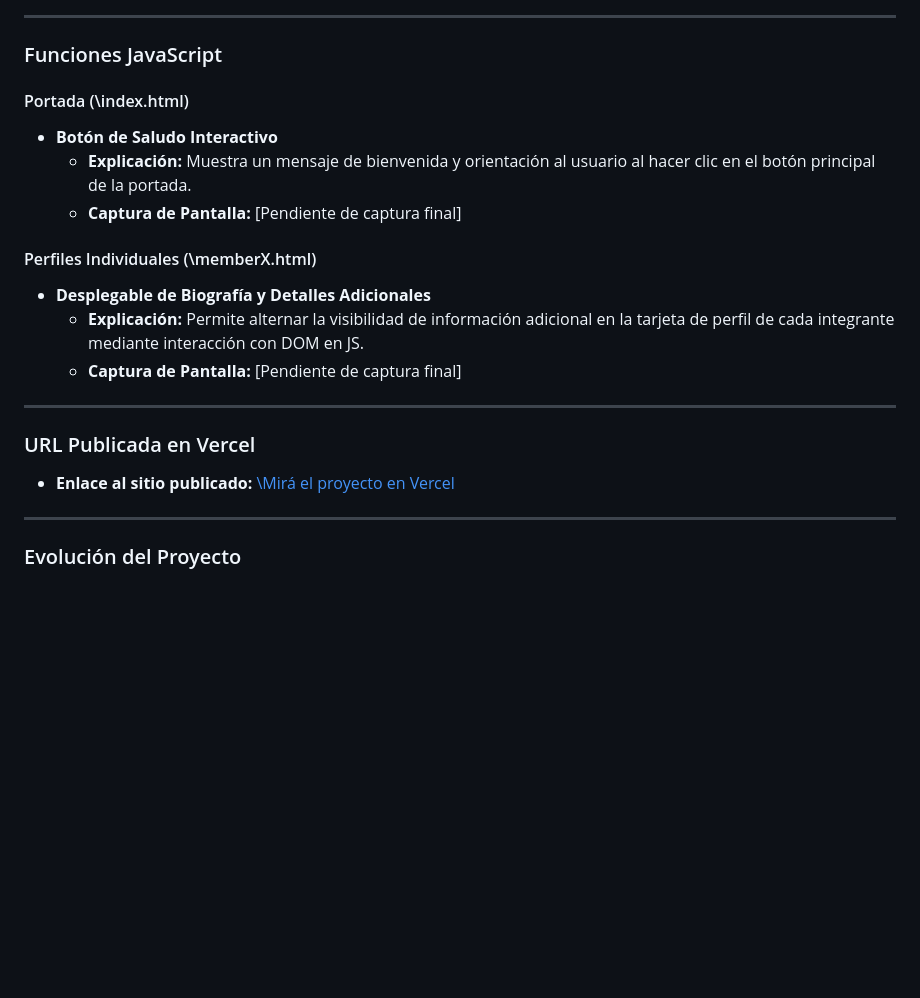
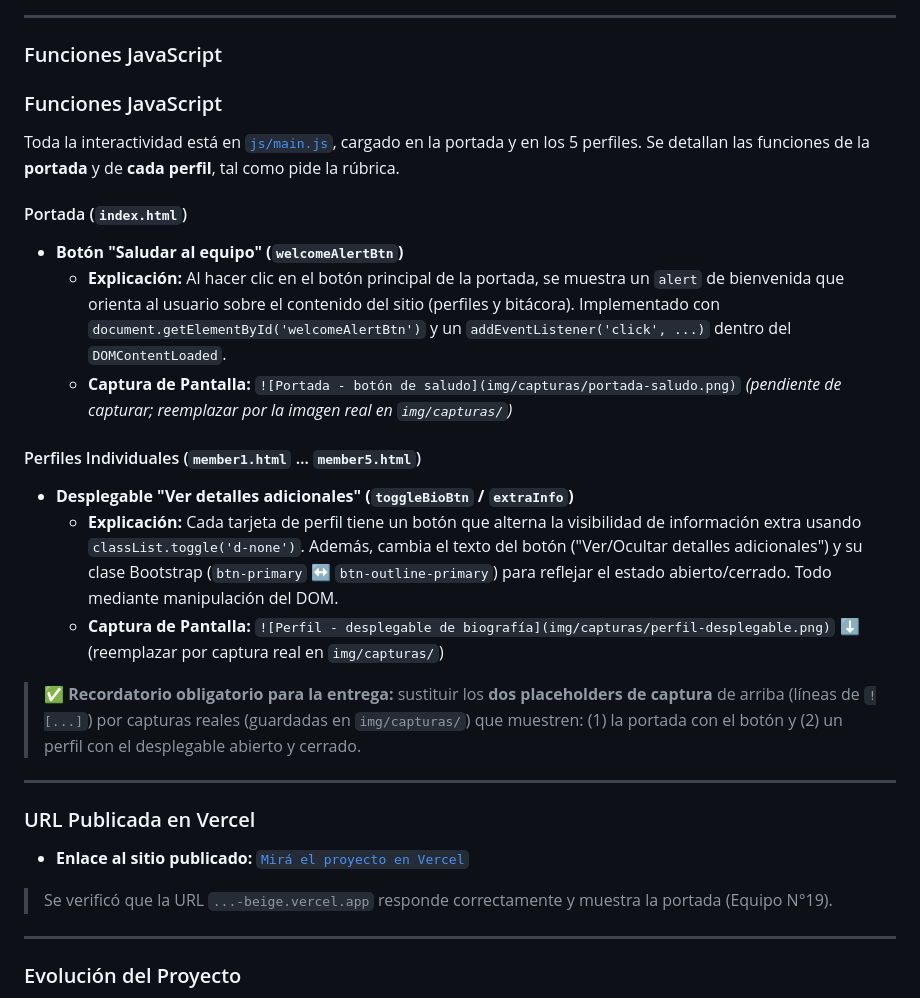
Before and after one commit to ZIROCOOL3/DSWF_2A_2C26_Desarrollo-de-Sistemas-Web-Front-End-TP1, a Markdown page: README.md, the part around one of its changes. Drawn GitHub-style; blank space fills up the shorter version.

```diff
--- a/README.md
+++ b/README.md
@@ -97,23 +105,31 @@ Se han implementado las siguientes mejoras para optimizar la visibilidad en moto
 
 ### Funciones JavaScript
 
-#### Portada (\index.html\)
+### Funciones JavaScript
 
-- **Botón de Saludo Interactivo**
-  - **Explicación:** Muestra un mensaje de bienvenida y orientación al usuario al hacer clic en el botón principal de la portada.
-  - **Captura de Pantalla:** [Pendiente de captura final]
+Toda la interactividad está en [`js/main.js`](../js/main.js), cargado en la portada y en los 5 perfiles. Se detallan las funciones de la **portada** y de **cada perfil**, tal como pide la rúbrica.
 
-#### Perfiles Individuales (\memberX.html\)
+#### Portada (`index.html`)
 
-- **Desplegable de Biografía y Detalles Adicionales**
-  - **Explicación:** Permite alternar la visibilidad de información adicional en la tarjeta de perfil de cada integrante mediante interacción con DOM en JS.
-  - **Captura de Pantalla:** [Pendiente de captura final]
+- **Botón "Saludar al equipo" (`welcomeAlertBtn`)**
+  - **Explicación:** Al hacer clic en el botón principal de la portada, se muestra un `alert` de bienvenida que orienta al usuario sobre el contenido del sitio (perfiles y bitácora). Implementado con `document.getElementById('welcomeAlertBtn')` y un `addEventListener('click', ...)` dentro del `DOMContentLoaded`.
+  - **Captura de Pantalla:** `![Portada - botón de saludo](img/capturas/portada-saludo.png)` *(pendiente de capturar; reemplazar por la imagen real en `img/capturas/`)*
+
+#### Perfiles Individuales (`member1.html` … `member5.html`)
+
+- **Desplegable "Ver detalles adicionales" (`toggleBioBtn` / `extraInfo`)**
+  - **Explicación:** Cada tarjeta de perfil tiene un botón que alterna la visibilidad de información extra usando `classList.toggle('d-none')`. Además, cambia el texto del botón ("Ver/Ocultar detalles adicionales") y su clase Bootstrap (`btn-primary` ↔ `btn-outline-primary`) para reflejar el estado abierto/cerrado. Todo mediante manipulación del DOM.
+  - **Captura de Pantalla:** `![Perfil - desplegable de biografía](img/capturas/perfil-desplegable.png)` ⬇️ (reemplazar por captura real en `img/capturas/`)
+
+> ✅ **Recordatorio obligatorio para la entrega:** sustituir los **dos placeholders de captura** de arriba (líneas de `![...]`) por capturas reales (guardadas en `img/capturas/`) que muestren: (1) la portada con el botón y (2) un perfil con el desplegable abierto y cerrado.
 
 ---
 
 ### URL Publicada en Vercel
 
-- **Enlace al sitio publicado:** [\Mirá el proyecto en Vercel](https://dswf-2-a-2-c26-desarrollo-de-sistem-beige.vercel.app/)
+- **Enlace al sitio publicado:** [`Mirá el proyecto en Vercel`](https://dswf-2-a-2-c26-desarrollo-de-sistem-beige.vercel.app/)
+
+> Se verificó que la URL `...-beige.vercel.app` responde correctamente y muestra la portada (Equipo N°19).
 
 ---
 
```
Also changed, not shown: other parts of README.md (+34 -19 lines).
